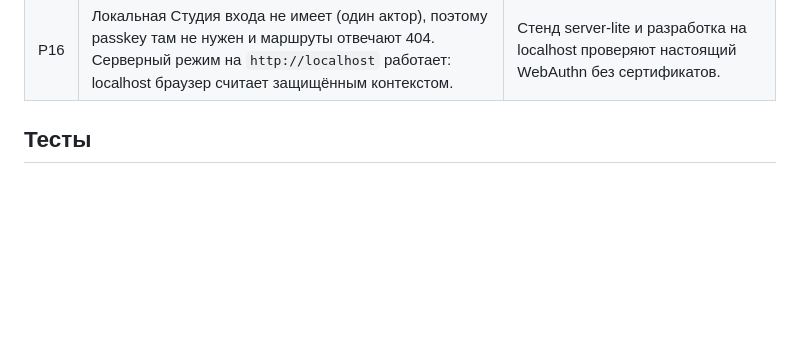
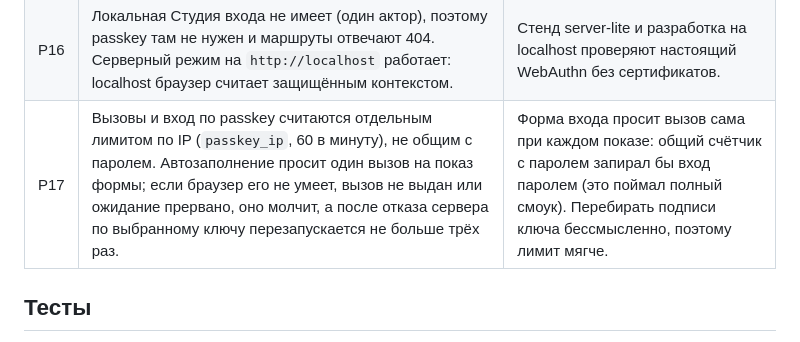
Before and after one commit to AlexeyShalaev/hse-doc-studio, a Markdown page: docs/design/passkeys.md, the part around the change. Rendered like a GitHub page; blank space fills up the shorter version.

Commit message:
docs(passkeys): отдельный лимит вызовов и поведение автозаполнения в дизайн-заметке

```diff
--- a/docs/design/passkeys.md
+++ b/docs/design/passkeys.md
@@ -64,6 +64,7 @@
 | P14 | Не больше 20 ключей на человека, имя до 64 символов. По умолчанию имя из браузера и системы («Chrome · macOS»), его можно сменить. | Предел держит списки параметров маленькими; имя по устройству понятнее «Passkey 3». |
 | P15 | Библиотеки: на сервере `webauthn==3.0.1` (py_webauthn, extra `server`, совместима с `cryptography` 50 из `uv.lock`), на клиенте `@simplewebauthn/browser@14.0.0`, обе закреплены точно. Клиентская библиотека грузится лениво (`import()` из `shared/lib/webauthn`) отдельным чанком около 4 kB gzip с бюджетом в size-limit. | Проверенные реализации форматов WebAuthn (CBOR, COSE, проверки флагов и origin) вместо своих. Экран входа и профиль не платят за библиотеку, пока человек ей не пользуется. |
 | P16 | Локальная Студия входа не имеет (один актор), поэтому passkey там не нужен и маршруты отвечают 404. Серверный режим на `http://localhost` работает: localhost браузер считает защищённым контекстом. | Стенд server-lite и разработка на localhost проверяют настоящий WebAuthn без сертификатов. |
+| P17 | Вызовы и вход по passkey считаются отдельным лимитом по IP (`passkey_ip`, 60 в минуту), не общим с паролем. Автозаполнение просит один вызов на показ формы; если браузер его не умеет, вызов не выдан или ожидание прервано, оно молчит, а после отказа сервера по выбранному ключу перезапускается не больше трёх раз. | Форма входа просит вызов сама при каждом показе: общий счётчик с паролем запирал бы вход паролем (это поймал полный смоук). Перебирать подписи ключа бессмысленно, поэтому лимит мягче. |
 
 ## Тесты
 
```
